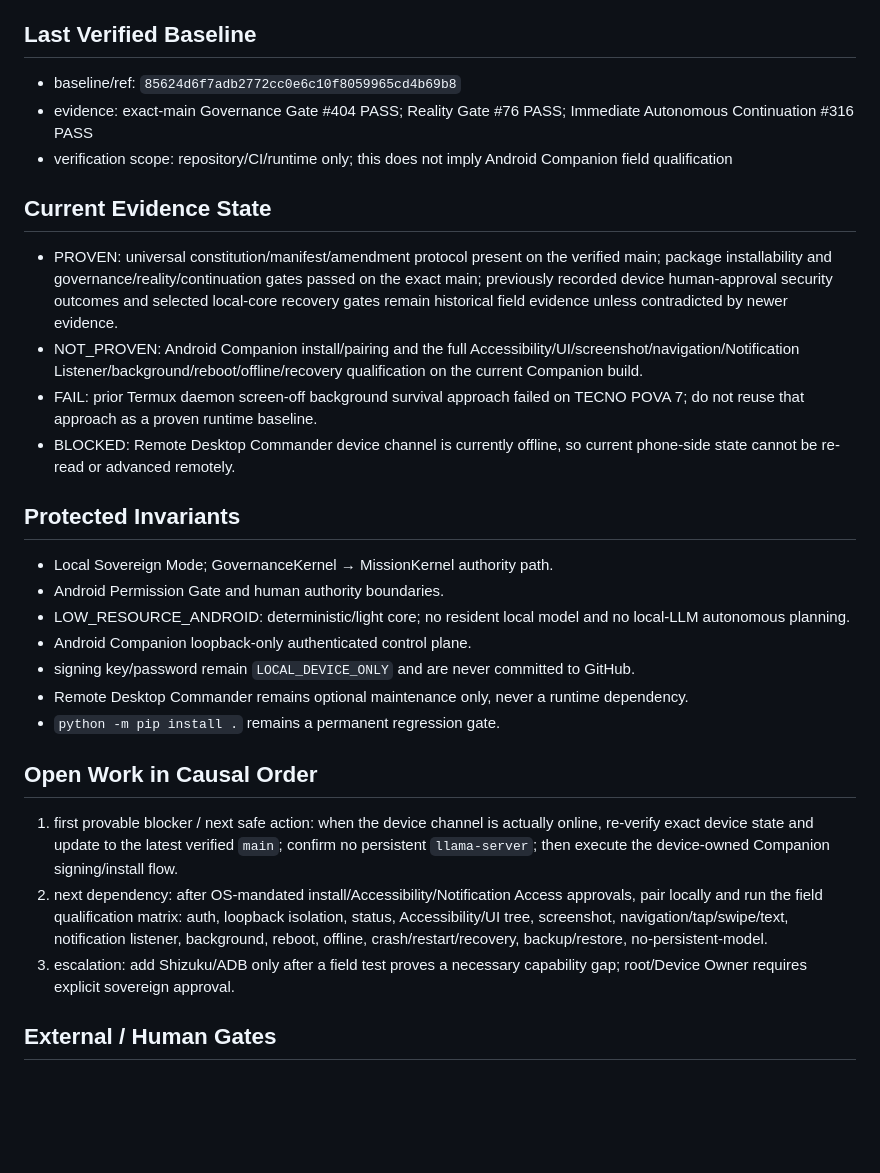
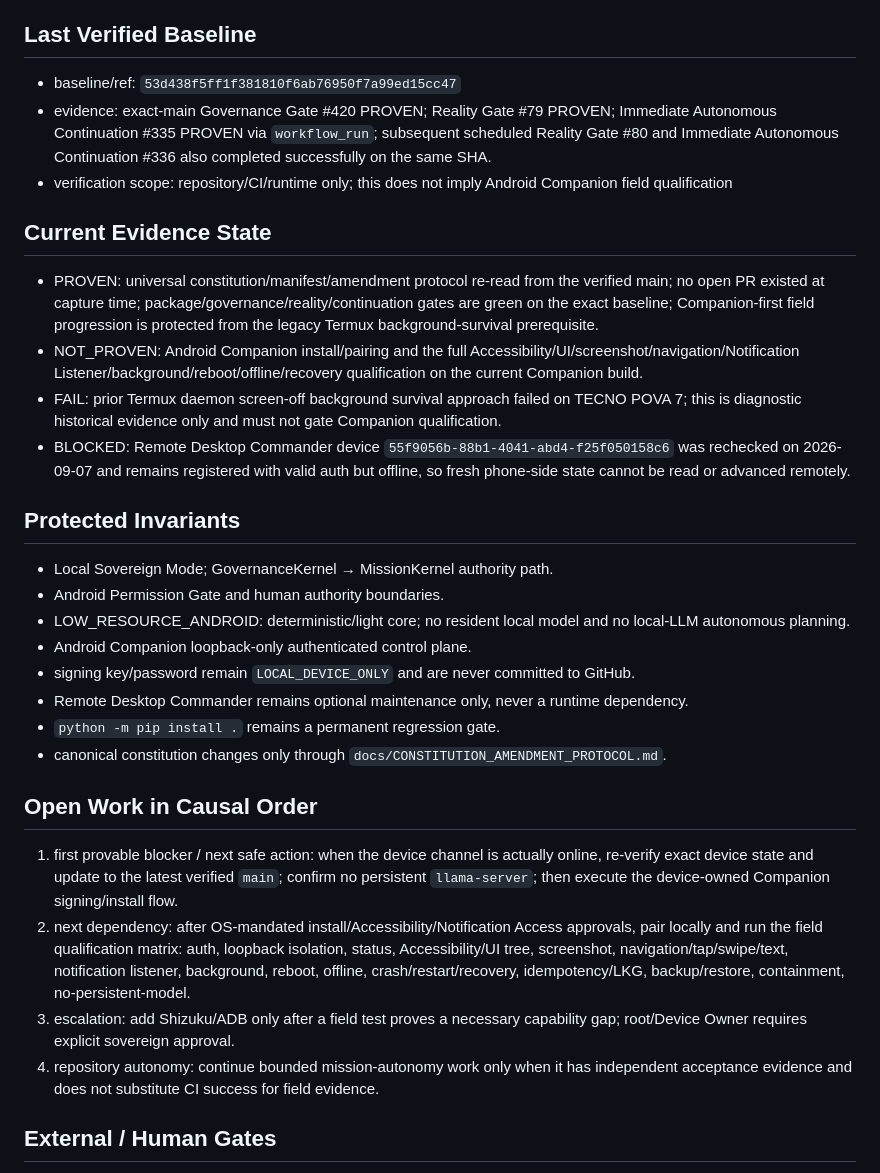
Before and after one commit to smileeyes1/SovereignAssistant, a Markdown page: docs/HAKIM_STATE_CAPSULE.md, the part around one of its changes. Drawn GitHub-style; blank space fills up the shorter version.

Commit message:
docs(state): align HAKIM recovery capsule with verified main

```diff
--- a/docs/HAKIM_STATE_CAPSULE.md
+++ b/docs/HAKIM_STATE_CAPSULE.md
@@ -8,15 +8,15 @@
 - environment: GitHub repository + TECNO POVA 7 Android field target
 
 ## Last Verified Baseline
-- baseline/ref: `85624d6f7adb2772cc0e6c10f8059965cd4b69b8`
-- evidence: exact-main Governance Gate #404 PASS; Reality Gate #76 PASS; Immediate Autonomous Continuation #316 PASS
+- baseline/ref: `53d438f5ff1f381810f6ab76950f7a99ed15cc47`
+- evidence: exact-main Governance Gate #420 PROVEN; Reality Gate #79 PROVEN; Immediate Autonomous Continuation #335 PROVEN via `workflow_run`; subsequent scheduled Reality Gate #80 and Immediate Autonomous Continuation #336 also completed successfully on the same SHA.
 - verification scope: repository/CI/runtime only; this does not imply Android Companion field qualification
 
 ## Current Evidence State
-- PROVEN: universal constitution/manifest/amendment protocol present on the verified main; package installability and governance/reality/continuation gates passed on the exact main; previously recorded device human-approval security outcomes and selected local-core recovery gates remain historical field evidence unless contradicted by newer evidence.
+- PROVEN: universal constitution/manifest/amendment protocol re-read from the verified main; no open PR existed at capture time; package/governance/reality/continuation gates are green on the exact baseline; Companion-first field progression is protected from the legacy Termux background-survival prerequisite.
 - NOT_PROVEN: Android Companion install/pairing and the full Accessibility/UI/screenshot/navigation/Notification Listener/background/reboot/offline/recovery qualification on the current Companion build.
-- FAIL: prior Termux daemon screen-off background survival approach failed on TECNO POVA 7; do not reuse that approach as a proven runtime baseline.
-- BLOCKED: Remote Desktop Commander device channel is currently offline, so current phone-side state cannot be re-read or advanced remotely.
+- FAIL: prior Termux daemon screen-off background survival approach failed on TECNO POVA 7; this is diagnostic historical evidence only and must not gate Companion qualification.
+- BLOCKED: Remote Desktop Commander device `55f9056b-88b1-4041-abd4-f25f050158c6` was rechecked on 2026-09-07 and remains registered with valid auth but offline, so fresh phone-side state cannot be read or advanced remotely.
 
 ## Protected Invariants
 - Local Sovereign Mode; GovernanceKernel → MissionKernel authority path.
@@ -26,11 +26,13 @@
 - signing key/password remain `LOCAL_DEVICE_ONLY` and are never committed to GitHub.
 - Remote Desktop Commander remains optional maintenance only, never a runtime dependency.
 - `python -m pip install .` remains a permanent regression gate.
+- canonical constitution changes only through `docs/CONSTITUTION_AMENDMENT_PROTOCOL.md`.
 
 ## Open Work in Causal Order
 1. first provable blocker / next safe action: when the device channel is actually online, re-verify exact device state and update to the latest verified `main`; confirm no persistent `llama-server`; then execute the device-owned Companion signing/install flow.
-2. next dependency: after OS-mandated install/Accessibility/Notification Access approvals, pair locally and run the field qualification matrix: auth, loopback isolation, status, Accessibility/UI tree, screenshot, navigation/tap/swipe/text, notification listener, background, reboot, offline, crash/restart/recovery, backup/restore, no-persistent-model.
+2. next dependency: after OS-mandated install/Accessibility/Notification Access approvals, pair locally and run the field qualification matrix: auth, loopback isolation, status, Accessibility/UI tree, screenshot, navigation/tap/swipe/text, notification listener, background, reboot, offline, crash/restart/recovery, idempotency/LKG, backup/restore, containment, no-persistent-model.
 3. escalation: add Shizuku/ADB only after a field test proves a necessary capability gap; root/Device Owner requires explicit sovereign approval.
+4. repository autonomy: continue bounded mission-autonomy work only when it has independent acceptance evidence and does not substitute CI success for field evidence.
 
 ## External / Human Gates
 - required action: Android Package Installer confirmation and any Accessibility/Notification Access grants actually required by the Companion.
```
Also changed, not shown: other parts of docs/HAKIM_STATE_CAPSULE.md (+1 -1 lines).
